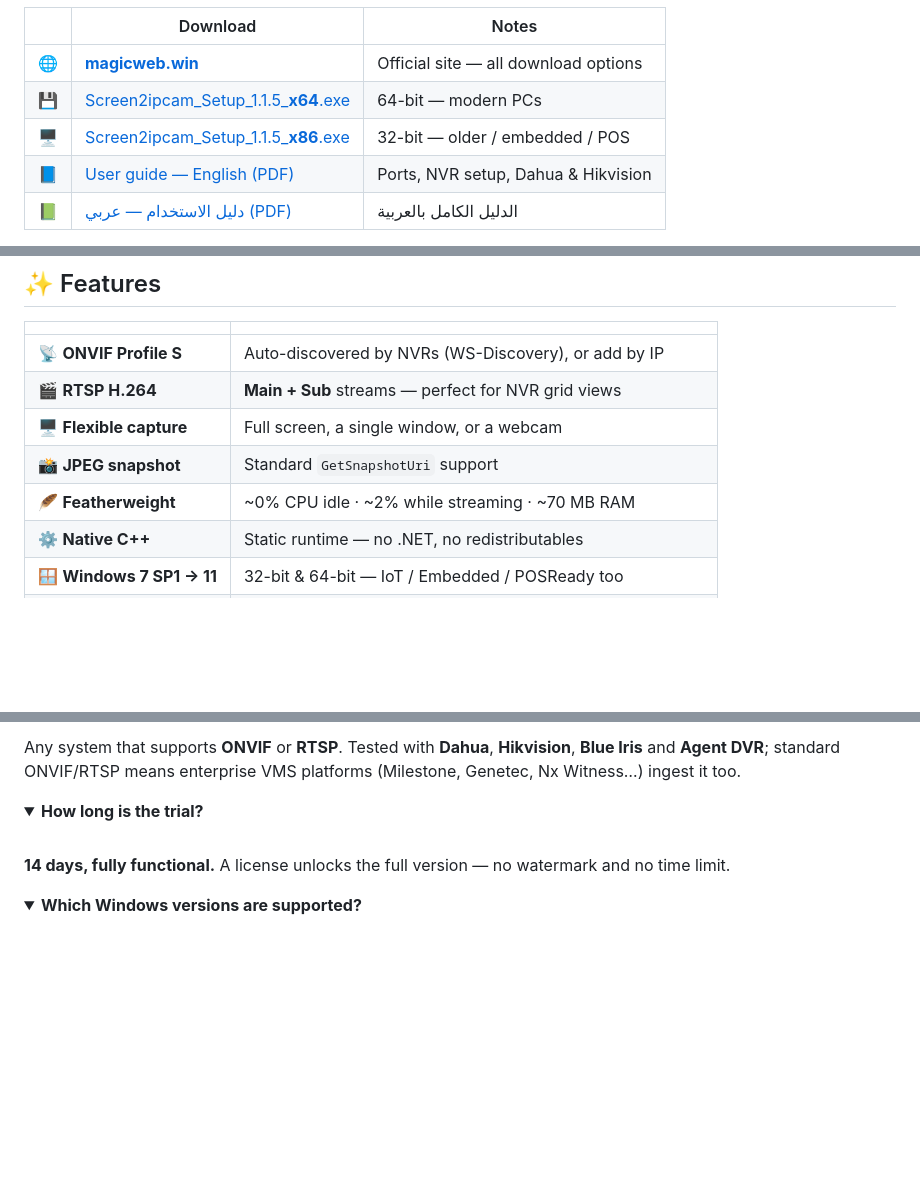
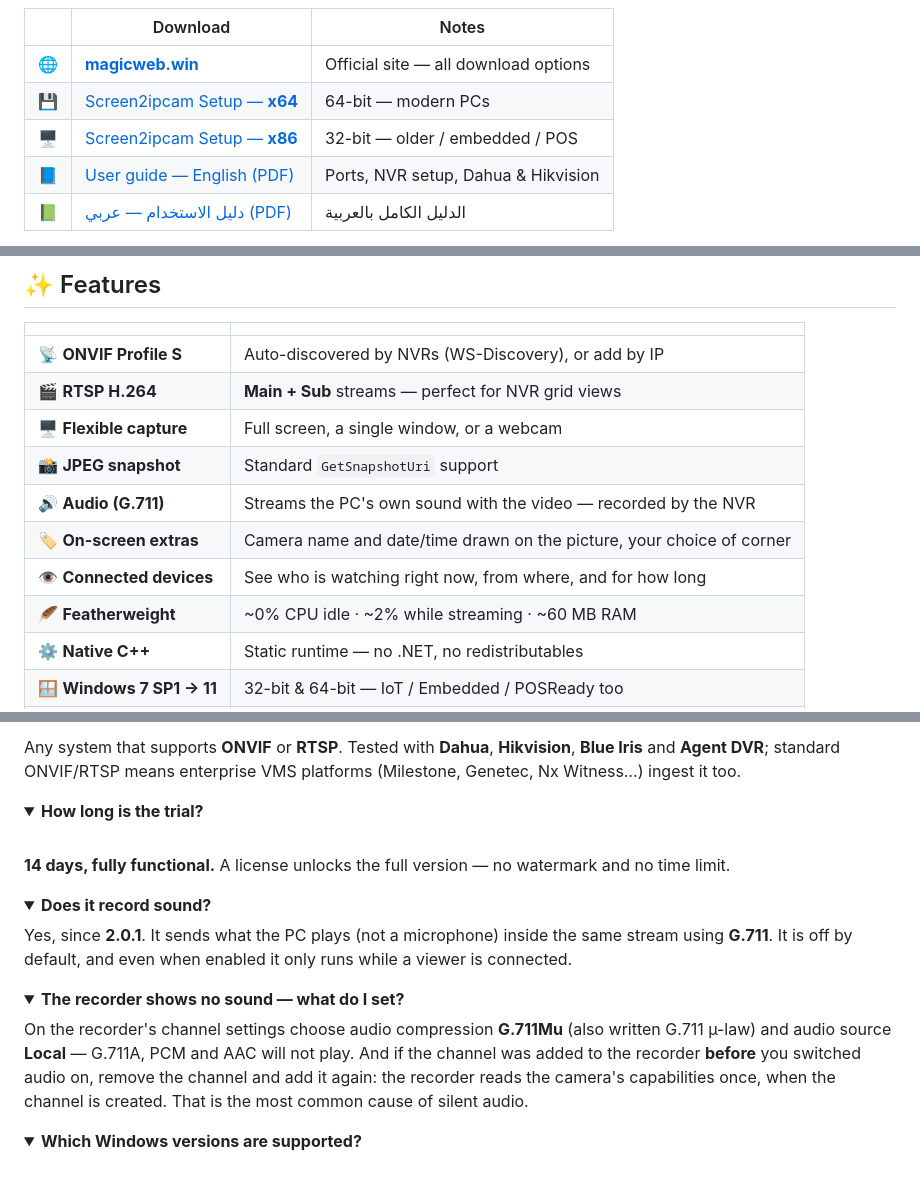
Before and after one commit to elpasha3000/Screen2ipcam, a Markdown page: README.md, 3 parts joined by grey strips. Drawn GitHub-style; folded sections open; blank space fills up the shorter version.

```diff
--- a/README.md
+++ b/README.md
@@ -95,8 +144,8 @@ Anywhere you'd like a screen visible inside your existing surveillance system:
 | | Download | Notes |
 |---|---|---|
 | 🌐 | **[magicweb.win](https://magicweb.win/?src=github#download)** | Official site — all download options |
-| 💾 | [Screen2ipcam_Setup_1.1.5_**x64**.exe](https://magicweb.win/downloads/Screen2ipcam_Setup_1.1.5_x64.exe?src=github) | 64-bit — modern PCs |
-| 🖥️ | [Screen2ipcam_Setup_1.1.5_**x86**.exe](https://magicweb.win/downloads/Screen2ipcam_Setup_1.1.5_x86.exe?src=github) | 32-bit — older / embedded / POS |
+| 💾 | [Screen2ipcam Setup — **x64**](https://magicweb.win/downloads/Screen2ipcam_Setup_x64.exe?src=github) | 64-bit — modern PCs |
+| 🖥️ | [Screen2ipcam Setup — **x86**](https://magicweb.win/downloads/Screen2ipcam_Setup_x86.exe?src=github) | 32-bit — older / embedded / POS |
 | 📘 | [User guide — English (PDF)](https://magicweb.win/downloads/Screen2ipcam_Guide_EN.pdf?src=github) | Ports, NVR setup, Dahua & Hikvision |
 | 📗 | [دليل الاستخدام — عربي (PDF)](https://magicweb.win/downloads/Screen2ipcam_Guide_AR.pdf?src=github) | الدليل الكامل بالعربية |
 
@@ -113,7 +162,10 @@ The trial is **14 days, fully functional**. A one-time license unlocks the full
 | 🎬 **RTSP H.264** | **Main + Sub** streams — perfect for NVR grid views |
 | 🖥️ **Flexible capture** | Full screen, a single window, or a webcam |
 | 📸 **JPEG snapshot** | Standard `GetSnapshotUri` support |
-| 🪶 **Featherweight** | ~0% CPU idle · ~2% while streaming · ~70 MB RAM |
+| 🔊 **Audio (G.711)** | Streams the PC's own sound with the video — recorded by the NVR |
+| 🏷️ **On-screen extras** | Camera name and date/time drawn on the picture, your choice of corner |
+| 👁️ **Connected devices** | See who is watching right now, from where, and for how long |
+| 🪶 **Featherweight** | ~0% CPU idle · ~2% while streaming · ~60 MB RAM |
 | ⚙️ **Native C++** | Static runtime — no .NET, no redistributables |
 | 🪟 **Windows 7 SP1 → 11** | 32-bit & 64-bit — IoT / Embedded / POSReady too |
 | 🛠️ **Always-on** | Installs as a Windows Service, or runs as a tray app |
@@ -271,3 +333,20 @@ Any system that supports **ONVIF** or **RTSP**. Tested with **Dahua**, **Hikvisi
 </details>
 
 <details>
+<summary><b>Does it record sound?</b></summary>
+
+Yes, since **2.0.1**. It sends what the PC plays (not a microphone) inside the same
+stream using **G.711**. It is off by default, and even when enabled it only runs while
+a viewer is connected.
+
+</details>
+
+<details>
+<summary><b>The recorder shows no sound — what do I set?</b></summary>
+
+On the recorder's channel settings choose audio compression **G.711Mu** (also written
+G.711 µ-law) and audio source **Local** — G.711A, PCM and AAC will not play.
+And if the channel was added to the recorder **before** you switched audio on, remove
+the channel and add it again: the recorder reads the camera's capabilities once, when
+the channel is created. That is the most common cause of silent audio.
+
```
Also changed, not shown: other parts of README.md (+63 -1 lines), images/after-install.jpg (added), images/nvr-live-dahua.png (added), images/nvr-with-audio.jpg (added), images/panel-status.png (added), images/panel-stream-extras.png (added), images/privacy-alert.jpg (added).
